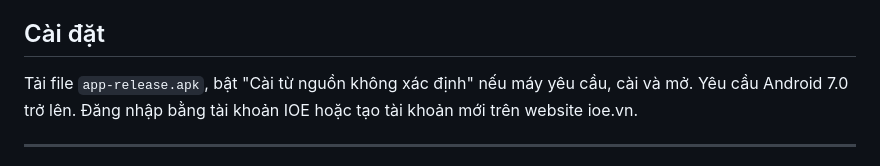
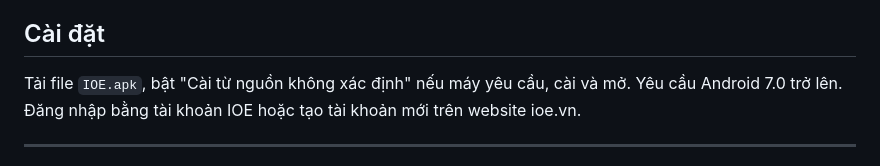
Before and after one commit to duongcuu207/ioe-app, a Markdown page: README.md, the part around one of its changes. Drawn GitHub-style.

```diff
--- a/README.md
+++ b/README.md
@@ -58,7 +58,7 @@ số tài khoản. Mọi mức ủng hộ đều giúp app tiếp tục miễn p
 
 ## Cài đặt
 
-Tải file `app-release.apk`, bật "Cài từ nguồn không xác định" nếu máy yêu cầu, cài và mở. Yêu cầu
+Tải file `IOE.apk`, bật "Cài từ nguồn không xác định" nếu máy yêu cầu, cài và mở. Yêu cầu
 Android 7.0 trở lên. Đăng nhập bằng tài khoản IOE hoặc tạo tài khoản mới trên website ioe.vn.
 
 ---
```
Also changed, not shown: other parts of README.md (+2 -2 lines).
